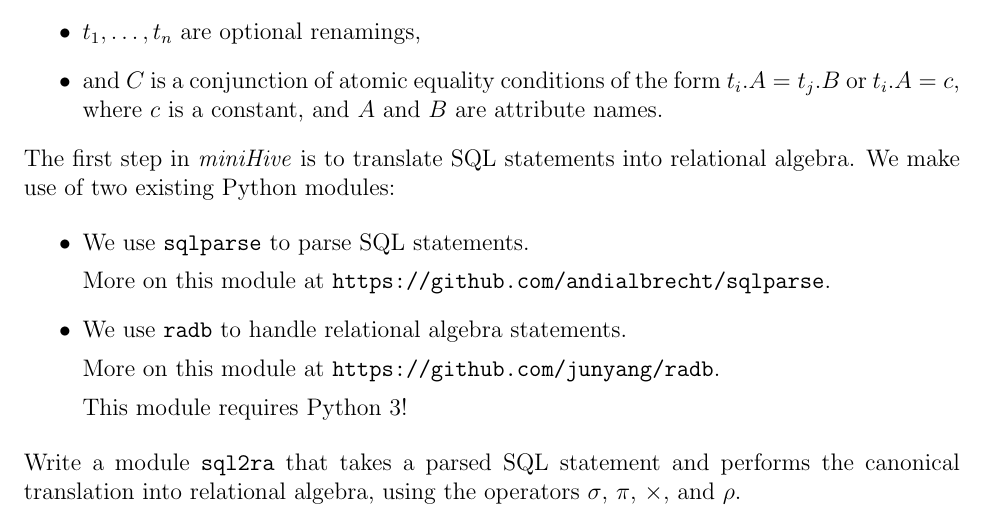
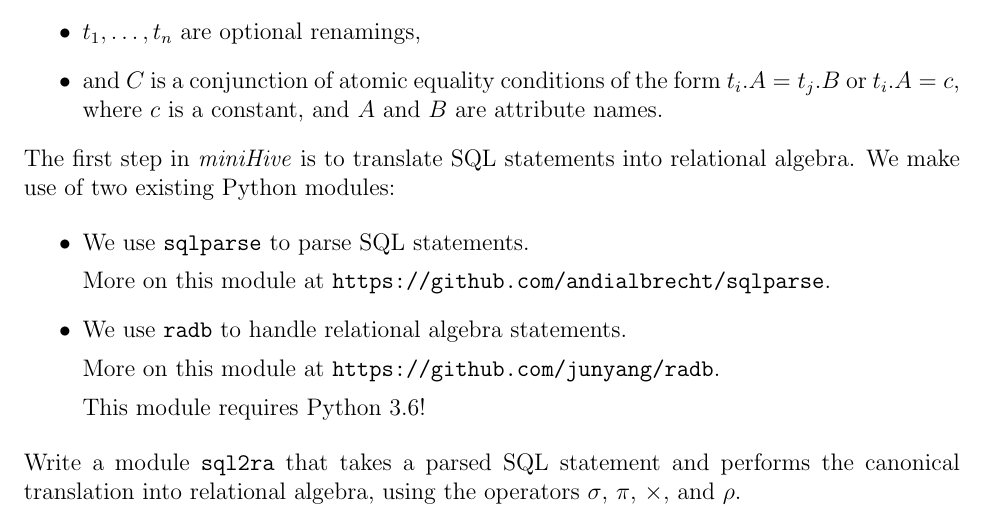
Before and after one commit to miniHive/assignment, a LaTeX problem sheet (milestone1/assignment1.tex): part of page 1 of 2, cut so that both start at the same text. Compiled offline with pdfLaTeX.

Commit message:
Update assignment1.tex

```diff
--- a/milestone1/assignment1.tex
+++ b/milestone1/assignment1.tex
@@ -73,7 +73,7 @@ We use \verb!radb! to handle relational algebra statements.
 More on this module at
 \url{https://github.com/junyang/radb}.
 
-This module requires Python~3!
+This module requires Python~3.6!
 
 \end{itemize}
 
```
